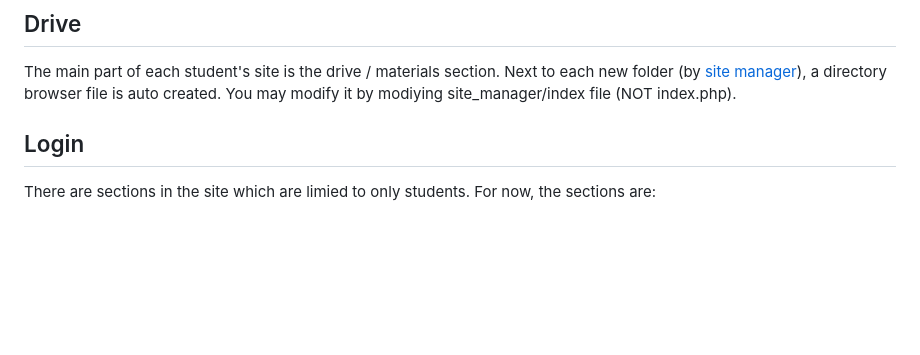
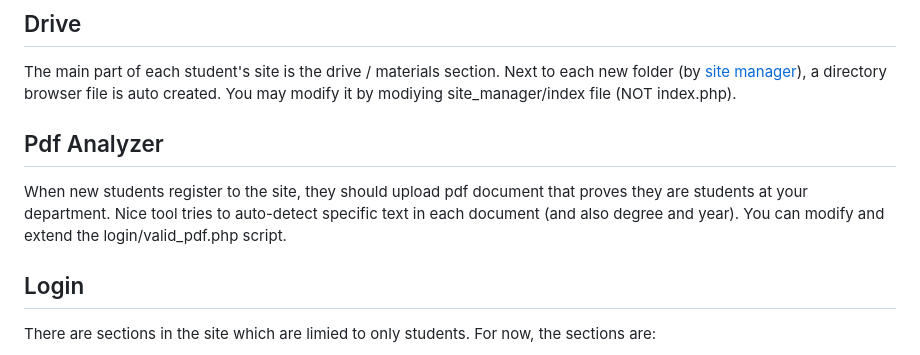
Before and after one commit to sharon846/StudentsPortal, a Markdown page: README.md, the part around the change. Drawn GitHub-style; blank space fills up the shorter version.

```diff
--- a/README.md
+++ b/README.md
@@ -88,6 +88,9 @@ To enable/disable authentication set `$use_auth` to true or false.
 
 ## Drive
 The main part of each student's site is the drive / materials section. Next to each new folder (by [site manager](#site-manager)), a directory browser file is auto created. You may modify it by modiying site_manager/index file (NOT index.php).
+
+## Pdf Analyzer
+When new students register to the site, they should upload pdf document that proves they are students at your department. Nice tool tries to auto-detect specific text in each document (and also degree and year). You can modify and extend the login/valid_pdf.php script.
 
 ## Login
 There are sections in the site which are limied to only students. For now, the sections are:
```
